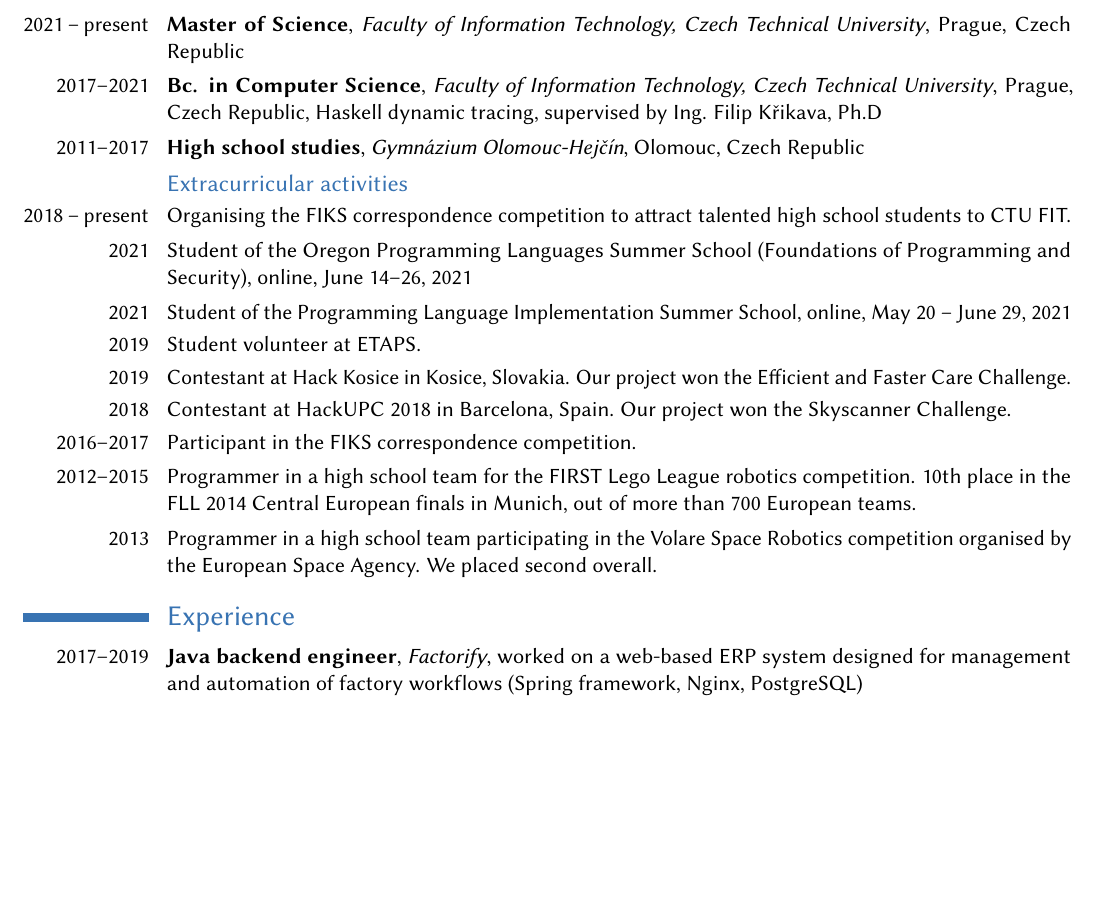
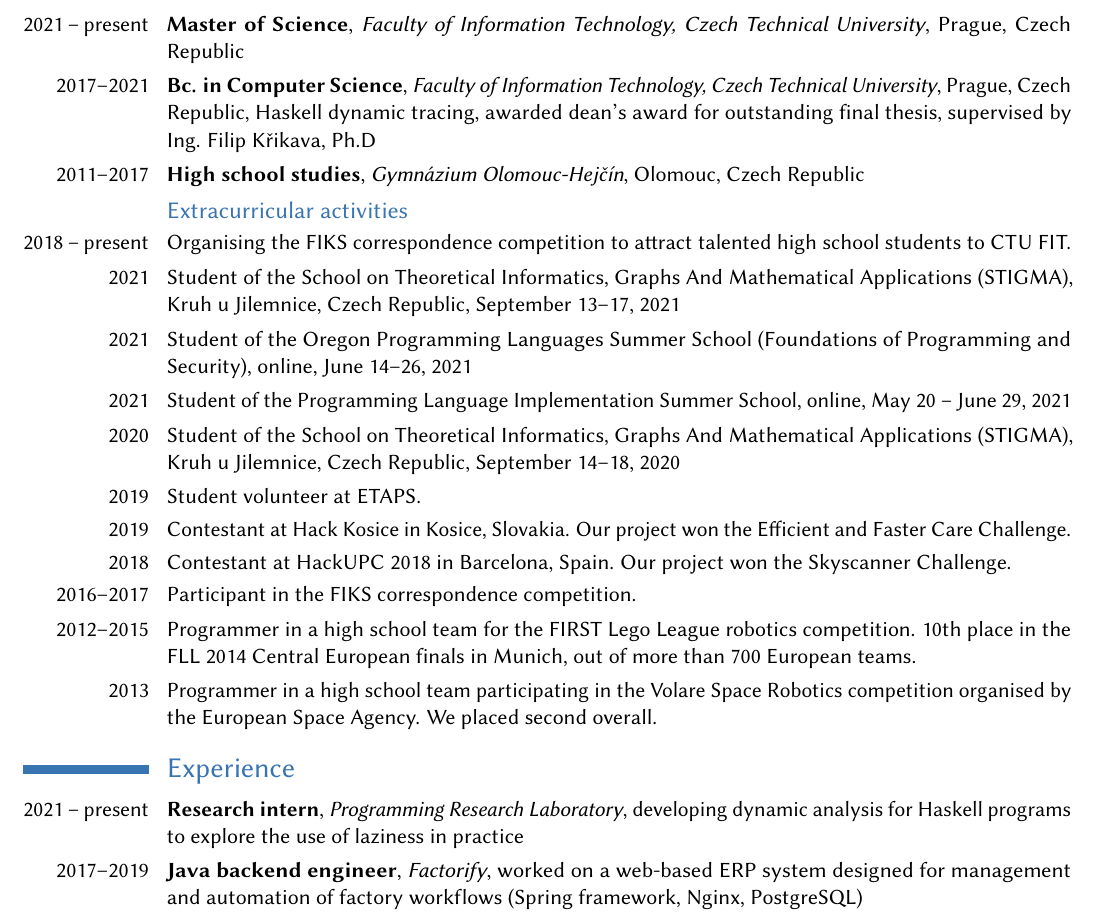
Before and after one commit to viluon/cv, a LaTeX CV (cv.tex): part of the page, cut so that both start at the same text, the shorter picture padded with empty space. Compiled offline with pdfLaTeX.

Commit message:
Add PRL internship, STIGMA

```diff
--- a/cv.tex
+++ b/cv.tex
@@ -23,10 +23,13 @@
 \section{Education}
 \cventry{2021~--~present}{Master of Science}{Faculty of Information Technology,
 Czech Technical University}{Prague, Czech Republic}{}{}
+
 \cventry{2017--2021}{Bc. in Computer Science}{Faculty of Information
 Technology, Czech Technical University}{Prague, Czech
 Republic}{\href{https://github.com/viluon/bachelors-thesis}{Haskell dynamic
-tracing}, supervised by Ing. Filip Křikava, Ph.D}{}
+tracing}, awarded
+\href{https://fit.cvut.cz/cs/studium/pruvodce-studiem/bakalarske-a-magisterske-studium/cena-dekana}{dean's
+award for outstanding final thesis}, supervised by Ing. Filip Křikava, Ph.D}{}
 
 \cventry{2011--2017}{High school studies}{Gymnázium Olomouc-Hejčín}{Olomouc,
 Czech Republic}{}{}
@@ -36,6 +39,11 @@ Czech Republic}{}{}
 correspondence competition to attract talented high school students to CTU
 FIT.}
 
+\cvline{2021}{Student of the School on Theoretical Informatics, Graphs And
+Mathematical Applications
+(\href{https://users.fit.cvut.cz/~vallatom/stigma/}{STIGMA}), Kruh u Jilemnice,
+Czech Republic, September 13--17, 2021}
+
 \cvline{2021}{Student of the Oregon Programming Languages Summer School
 (Foundations of Programming and Security),
 \href{https://www.cs.uoregon.edu/research/summerschool/summer21/participants.php}{online},
@@ -43,6 +51,11 @@ June 14--26, 2021}
 
 \cvline{2021}{Student of the Programming Language Implementation Summer School,
 \href{https://pliss.org/2021/}{online}, May 20 -- June 29, 2021}
+
+\cvline{2020}{Student of the School on Theoretical Informatics, Graphs And
+Mathematical Applications
+(\href{https://users.fit.cvut.cz/~vallatom/stigma/}{STIGMA}), Kruh u Jilemnice,
+Czech Republic, September 14--18, 2020}
 
 \cvline{2019}{Student volunteer at \href{https://etaps.org/2019}{ETAPS}.}
 
@@ -67,6 +80,11 @@ Space Robotics competition organised by the European Space Agency. We
 overall.}
 
 \section{Experience}
+\cventry{2021~--~present}{Research
+intern}{\href{https://prl-prg.github.io/}{Programming Research
+Laboratory}}{}{developing dynamic analysis for Haskell programs to explore the
+use of laziness in practice}{}
+
 \cventry{2017--2019}{Java backend engineer}{Factorify}{}{worked on a web-based
 ERP system designed for management and automation of factory workflows (Spring
 framework, Nginx, PostgreSQL)}{}
```
Also changed, not shown: cv.pdf.
